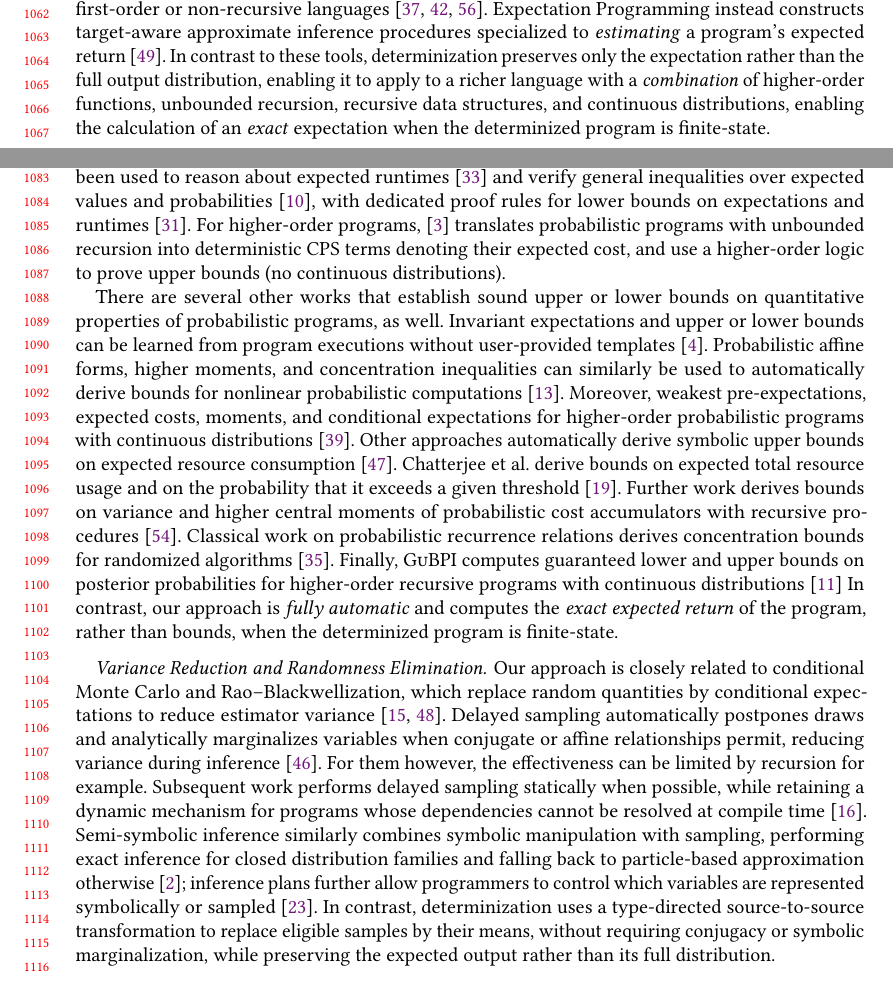
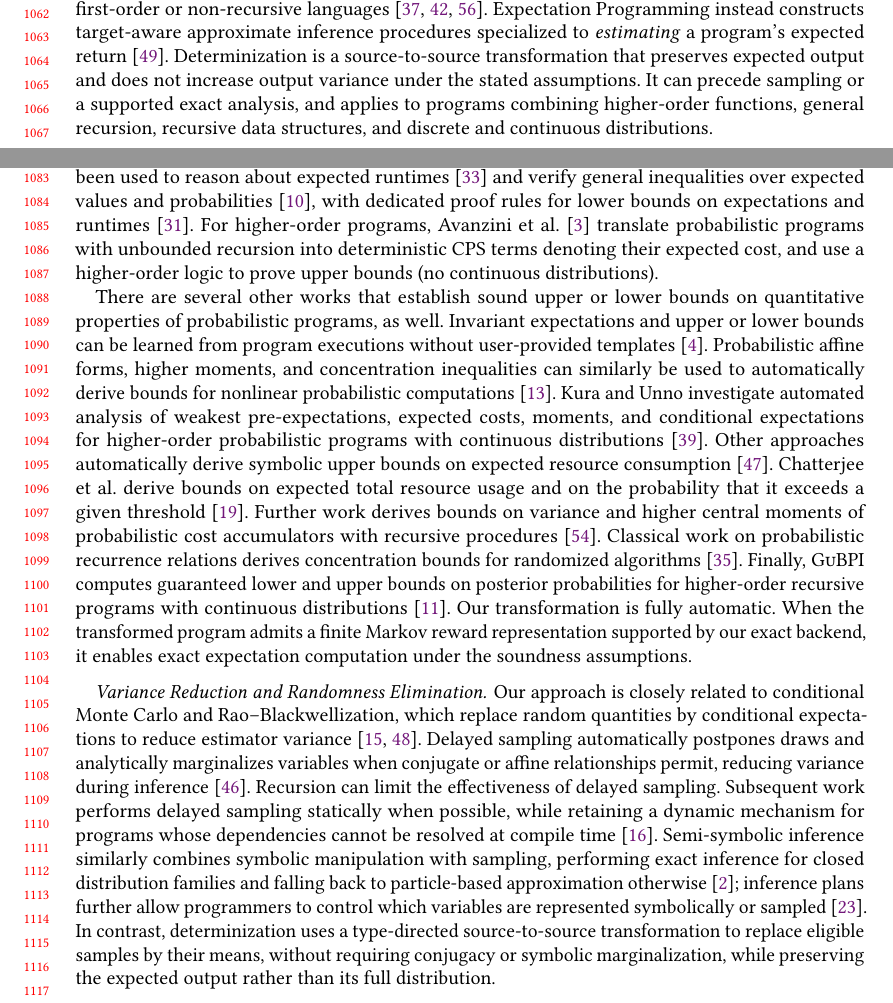
Before and after one commit to julesjacobs/determinize, a LaTeX paper (tex/main.tex, which reads tex/sections/8_related_work.tex): two parts of pages 22 and 23 of 62, joined at a grey line, cut so that both start at the same text, the shorter picture padded with empty space. Compiled offline with pdfLaTeX.

Commit message:
Clarify the related-work comparisons

```diff
--- a/tex/sections/8_related_work.tex
+++ b/tex/sections/8_related_work.tex
@@ -4,15 +4,19 @@
 
 \paragraph{Expectation and Moment Analysis}
 
-Several PPLs directly compute or estimate expectations and moments. \textsc{Hakaru} supports calculating exact symbolic expectations via program transformations~\cite{zinkov2017composing}, but does not support higher order constructs. \textsc{Psi} performs exact symbolic inference over discrete and continuous distributions and can answer expectation queries from the resulting exact posterior~\cite{gehr2016psi}; \textsc{$\lambda$Psi} extends this approach with tuples, arrays, higher-order functions, and nested inference~\cite{gehr2020lpsi}, but its loops must be statically bounded and are unrolled during inference. \textsc{Polar} computes exact (higher) moments of program variables by deriving and solving recurrence equations for probabilistic loops~\cite{moosbrugger2022moment}. Its analysis is nevertheless specialized to loop programs and does not provide general recursion, higher-order functions, or recursive data structures. \textsc{Polar} builds off earlier work automatically deriving exact moment-based invariants for the more restricted class of Prob-solvable loops~\cite{bartocci2019automatic}; \textsc{Mora} implements this analysis for expected values, variances, and higher moments~\cite{bartocci2020mora}. Generating function systems such as \textsc{Genfer}, \textsc{Prodigy}, and \textsc{Geni} provide exact moments, including some forms of infinite-state behavior, but operate over more restricted first-order or non-recursive languages~\cite{zaiser2023genfer,klinkenberg2024loopy,li2025generating}. Expectation Programming instead constructs target-aware approximate inference procedures specialized to \emph{estimating} a program's expected return~\cite{reichelt2022expectation}. In contrast to these tools, determinization preserves only the expectation rather than the full output distribution, enabling it to apply to a richer language with a \emph{combination} of higher-order functions, unbounded recursion, recursive data structures, and continuous distributions, enabling the calculation of an \emph{exact} expectation when the determinized program is finite-state.
+Several PPLs directly compute or estimate expectations and moments. \textsc{Hakaru} supports calculating exact symbolic expectations via program transformations~\cite{zinkov2017composing}, but does not support higher order constructs. \textsc{Psi} performs exact symbolic inference over discrete and continuous distributions and can answer expectation queries from the resulting exact posterior~\cite{gehr2016psi}; \textsc{$\lambda$Psi} extends this approach with tuples, arrays, higher-order functions, and nested inference~\cite{gehr2020lpsi}, but its loops must be statically bounded and are unrolled during inference. \textsc{Polar} computes exact (higher) moments of program variables by deriving and solving recurrence equations for probabilistic loops~\cite{moosbrugger2022moment}. Its analysis is nevertheless specialized to loop programs and does not provide general recursion, higher-order functions, or recursive data structures. \textsc{Polar} builds off earlier work automatically deriving exact moment-based invariants for the more restricted class of Prob-solvable loops~\cite{bartocci2019automatic}; \textsc{Mora} implements this analysis for expected values, variances, and higher moments~\cite{bartocci2020mora}. Generating function systems such as \textsc{Genfer}, \textsc{Prodigy}, and \textsc{Geni} provide exact moments, including some forms of infinite-state behavior, but operate over more restricted first-order or non-recursive languages~\cite{zaiser2023genfer,klinkenberg2024loopy,li2025generating}. Expectation Programming instead constructs target-aware approximate inference procedures specialized to \emph{estimating} a program's expected return~\cite{reichelt2022expectation}. Determinization is a source-to-source transformation that preserves
+expected output and does not increase output variance under the stated
+assumptions. It can precede sampling or a supported exact analysis, and
+applies to programs combining higher-order functions, general recursion,
+recursive data structures, and discrete and continuous distributions.
 
 \paragraph{Quantitative Verification and Invariant Synthesis.}
-A complementary line of work reasons about expectations through quantitative invariants and related proof certificates. McIver and Morgan's weakest pre-expectation calculus provides a deductive framework for expectation-based reasoning, but analyzing loops generally requires supplying suitable invariants~\cite{mciver2005abstraction}. This process can be partially automated using templates and constraint solving to synthesize linear quantitative invariants~\cite{katoen2010linear}, or through abstract interpretation to infer linear expectation invariants~\cite{chakarov2014expectation}. Subsequent approaches synthesize restricted classes of polynomial invariants~\cite{chen2015counterexample,feng2017finding}, or construct martingales whose expectations can be related at termination using optional stopping~\cite{barthe2016synthesizing}. Related techniques synthesize supermartingales to bound higher moments of program runtimes and derive tail bounds~\cite{kura2019}, or combine martingales with concentration inequalities to establish probabilistic bounds~\cite{chakarov2013martingales}. Chatterjee et al.\ automatically refute equivalence and similarity of output distributions by synthesizing a distinguishing function together with upper expectation supermartingale and lower expectation submartingale certificates~\cite{chatterjee2024equivalence}. Weakest-preexpectation calculi have also been used to reason about expected runtimes~\cite{kaminski2016weakest} and verify general inequalities over expected values and probabilities~\cite{batz2021relatively}, with dedicated proof rules for lower bounds on expectations and runtimes~\cite{hark2020aiming}. For higher-order programs, \cite{avanzini2021continuation} translates probabilistic programs with unbounded recursion into deterministic CPS terms denoting their expected cost, and use a higher-order logic to prove upper bounds (no continuous distributions).
+A complementary line of work reasons about expectations through quantitative invariants and related proof certificates. McIver and Morgan's weakest pre-expectation calculus provides a deductive framework for expectation-based reasoning, but analyzing loops generally requires supplying suitable invariants~\cite{mciver2005abstraction}. This process can be partially automated using templates and constraint solving to synthesize linear quantitative invariants~\cite{katoen2010linear}, or through abstract interpretation to infer linear expectation invariants~\cite{chakarov2014expectation}. Subsequent approaches synthesize restricted classes of polynomial invariants~\cite{chen2015counterexample,feng2017finding}, or construct martingales whose expectations can be related at termination using optional stopping~\cite{barthe2016synthesizing}. Related techniques synthesize supermartingales to bound higher moments of program runtimes and derive tail bounds~\cite{kura2019}, or combine martingales with concentration inequalities to establish probabilistic bounds~\cite{chakarov2013martingales}. Chatterjee et al.\ automatically refute equivalence and similarity of output distributions by synthesizing a distinguishing function together with upper expectation supermartingale and lower expectation submartingale certificates~\cite{chatterjee2024equivalence}. Weakest-preexpectation calculi have also been used to reason about expected runtimes~\cite{kaminski2016weakest} and verify general inequalities over expected values and probabilities~\cite{batz2021relatively}, with dedicated proof rules for lower bounds on expectations and runtimes~\cite{hark2020aiming}. For higher-order programs, Avanzini et al.~\cite{avanzini2021continuation} translate probabilistic programs with unbounded recursion into deterministic CPS terms denoting their expected cost, and use a higher-order logic to prove upper bounds (no continuous distributions).
 
-There are several other works that establish sound upper or lower bounds on quantitative properties of probabilistic programs, as well. Invariant expectations and upper or lower bounds can be learned from program executions without user-provided templates~\cite{bao2022data}. Probabilistic affine forms, higher moments, and concentration inequalities can similarly be used to automatically derive bounds for nonlinear probabilistic computations~\cite{bouissou2016}. Moreover, weakest pre-expectations, expected costs, moments, and conditional expectations for higher-order probabilistic programs with continuous distributions~\cite{kura2024automated}. Other approaches automatically derive symbolic upper bounds on expected resource consumption~\cite{ngo2018bounded}. Chatterjee et al.\ derive bounds on expected total resource usage and on the probability that it exceeds a given threshold~\cite{chatterjee2024quantitative}. Further work derives bounds on variance and higher central moments of probabilistic cost accumulators with recursive procedures~\cite{wang2021central}. Classical work on probabilistic recurrence relations derives concentration bounds for randomized algorithms~\cite{karp1994}. Finally, \textsc{GuBPI} computes guaranteed lower and upper bounds on posterior probabilities for higher-order recursive programs with continuous distributions~\cite{beutner2022guaranteed} In contrast, our approach is \emph{fully automatic} and computes the \emph{exact expected return} of the program, rather than bounds, when the determinized program is finite-state.
+There are several other works that establish sound upper or lower bounds on quantitative properties of probabilistic programs, as well. Invariant expectations and upper or lower bounds can be learned from program executions without user-provided templates~\cite{bao2022data}. Probabilistic affine forms, higher moments, and concentration inequalities can similarly be used to automatically derive bounds for nonlinear probabilistic computations~\cite{bouissou2016}. Kura and Unno investigate automated analysis of weakest pre-expectations, expected costs, moments, and conditional expectations for higher-order probabilistic programs with continuous distributions~\cite{kura2024automated}. Other approaches automatically derive symbolic upper bounds on expected resource consumption~\cite{ngo2018bounded}. Chatterjee et al.\ derive bounds on expected total resource usage and on the probability that it exceeds a given threshold~\cite{chatterjee2024quantitative}. Further work derives bounds on variance and higher central moments of probabilistic cost accumulators with recursive procedures~\cite{wang2021central}. Classical work on probabilistic recurrence relations derives concentration bounds for randomized algorithms~\cite{karp1994}. Finally, \textsc{GuBPI} computes guaranteed lower and upper bounds on posterior probabilities for higher-order recursive programs with continuous distributions~\cite{beutner2022guaranteed}. Our transformation is fully automatic. When the transformed program admits a finite Markov reward representation supported by our exact backend, it enables exact expectation computation under the soundness assumptions.
 
 \paragraph{Variance Reduction and Randomness Elimination.}
-Our approach is closely related to conditional Monte Carlo and Rao--Blackwellization, which replace random quantities by conditional expectations to reduce estimator variance~\cite{owen2013montecarlo,casella1996rao}. Delayed sampling automatically postpones draws and analytically marginalizes variables when conjugate or affine relationships permit, reducing variance during inference~\cite{murray2018delayed}. For them however, the effectiveness can be limited by recursion for example. Subsequent work performs delayed sampling statically when possible, while retaining a dynamic mechanism for programs whose dependencies cannot be resolved at compile time~\cite{caylak2024delayed}. Semi-symbolic inference similarly combines symbolic manipulation with sampling, performing exact inference for closed distribution families and falling back to particle-based approximation otherwise~\cite{atkinson2022semisymbolic}; inference plans further allow programmers to control which variables are represented symbolically or sampled~\cite{cheng2025plans}. In contrast, determinization uses a type-directed source-to-source transformation to replace eligible samples by their means, without requiring conjugacy or symbolic marginalization, while preserving the expected output rather than its full distribution.
+Our approach is closely related to conditional Monte Carlo and Rao--Blackwellization, which replace random quantities by conditional expectations to reduce estimator variance~\cite{owen2013montecarlo,casella1996rao}. Delayed sampling automatically postpones draws and analytically marginalizes variables when conjugate or affine relationships permit, reducing variance during inference~\cite{murray2018delayed}. Recursion can limit the effectiveness of delayed sampling. Subsequent work performs delayed sampling statically when possible, while retaining a dynamic mechanism for programs whose dependencies cannot be resolved at compile time~\cite{caylak2024delayed}. Semi-symbolic inference similarly combines symbolic manipulation with sampling, performing exact inference for closed distribution families and falling back to particle-based approximation otherwise~\cite{atkinson2022semisymbolic}; inference plans further allow programmers to control which variables are represented symbolically or sampled~\cite{cheng2025plans}. In contrast, determinization uses a type-directed source-to-source transformation to replace eligible samples by their means, without requiring conjugacy or symbolic marginalization, while preserving the expected output rather than its full distribution.
 
 \paragraph{Type-Directed Program Transformations.}
 Several probabilistic programming systems use static analyses to guide program transformations. \textsc{Slice} uses a type-directed analysis to discretize continuous randomness~\cite{wu2026slice}, while \textsc{GradInf} uses information-flow typing to factor and partially evaluate randomness when constructing gradient estimators~\cite{arya2026gradinf}. \textsc{ADEV} similarly transforms higher-order probabilistic programs into programs producing unbiased gradient estimates~\cite{lew2023adev}. Determinization follows this type-directed transformation strategy, but uses static dependence information to identify random choices that can be replaced by their expectations.
```
